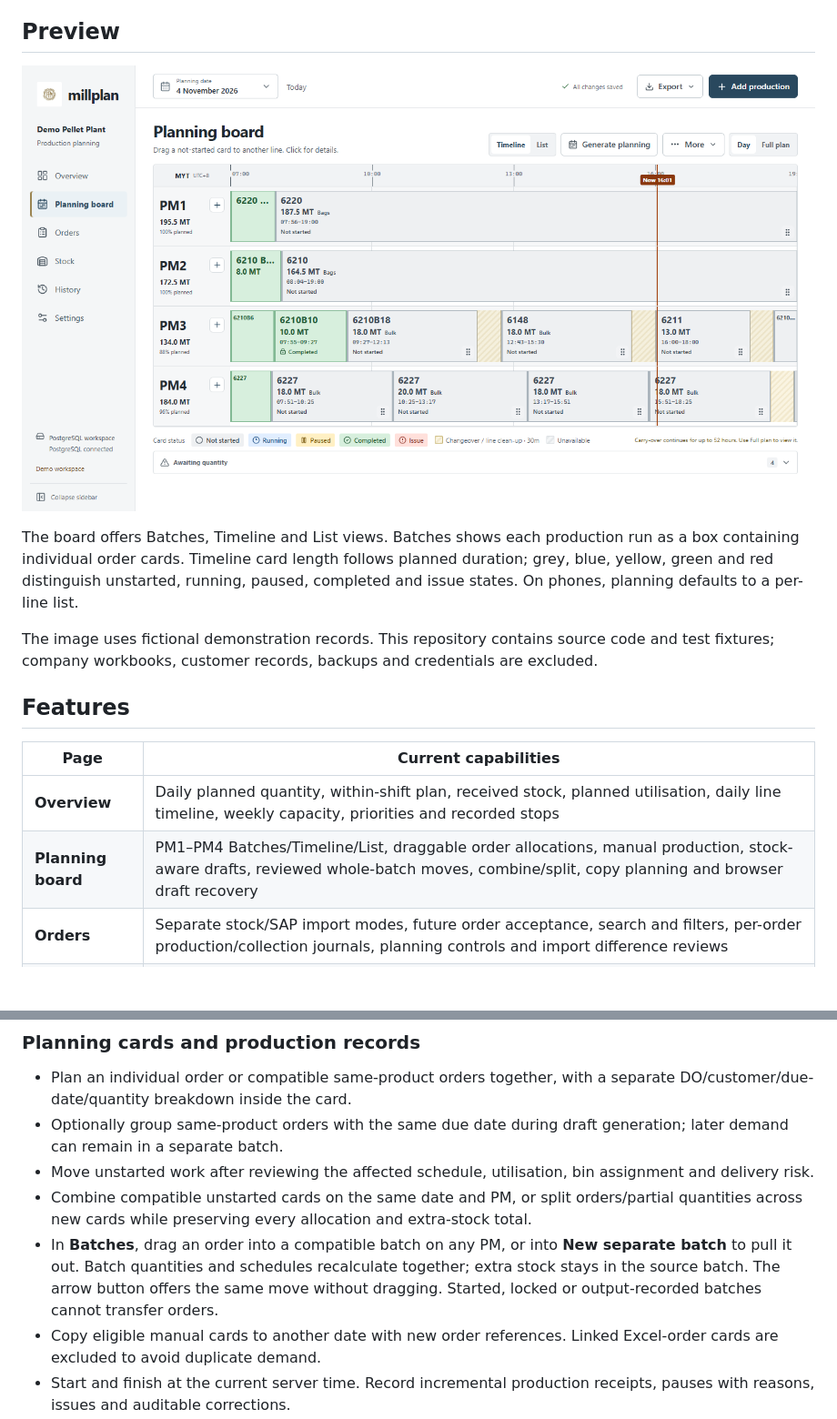
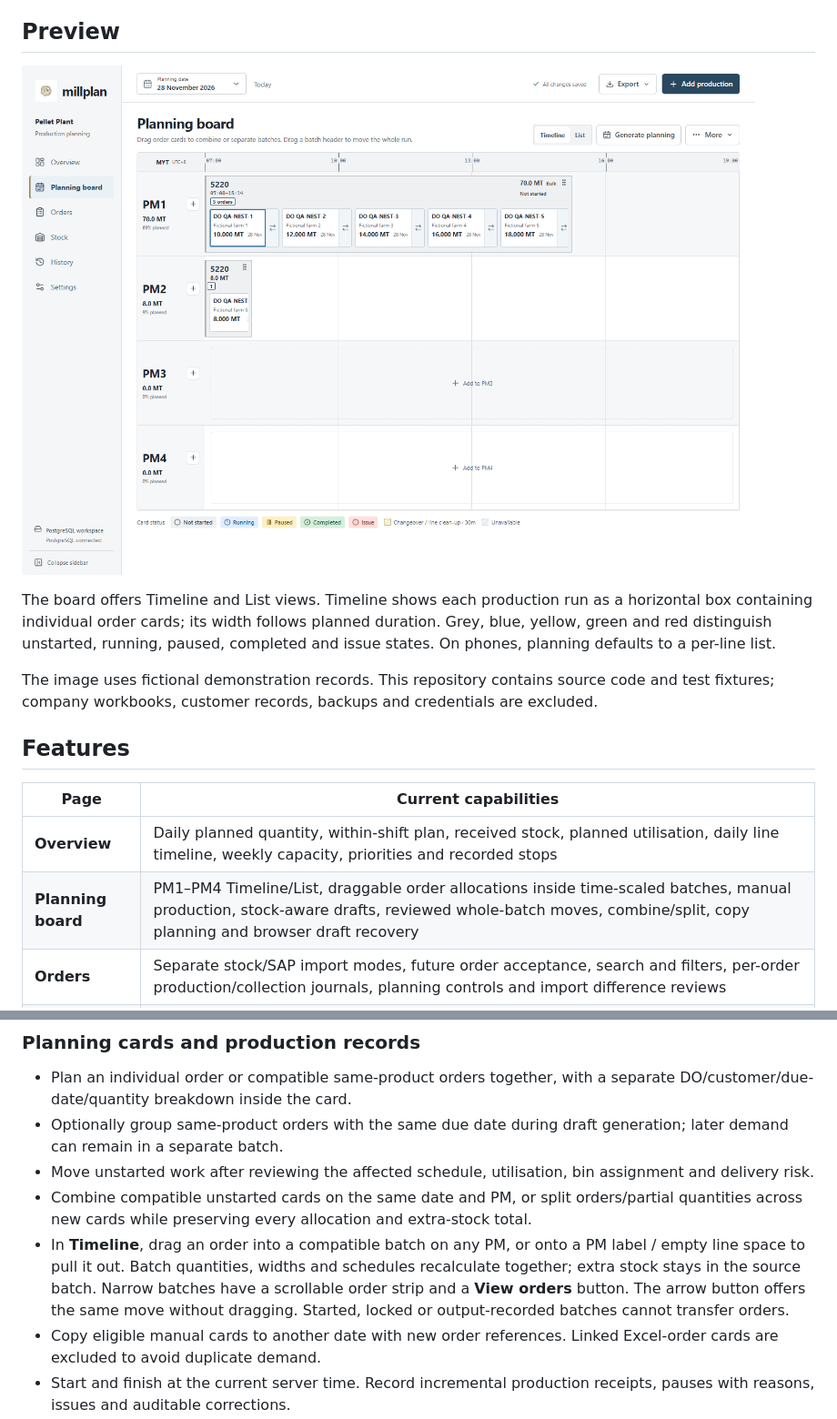
Before and after one commit to shiebin-bit/pellet-planning-dashboard, a Markdown page: README.md, 2 parts joined by grey strips. Shown at 91% size. Drawn GitHub-style; pictures changed too: docs/assets/planning-board.png; blank space fills up the shorter version.

Commit message:
Integrate draggable order cards into horizontal timeline

```diff
--- a/README.md
+++ b/README.md
@@ -38,7 +38,7 @@ The current application runs in a browser, backed by Node.js and PostgreSQL. Win
 
 ![Four-line planning board with fictional demonstration records](docs/assets/planning-board.png)
 
-The board offers Batches, Timeline and List views. Batches shows each production run as a box containing individual order cards. Timeline card length follows planned duration; grey, blue, yellow, green and red distinguish unstarted, running, paused, completed and issue states. On phones, planning defaults to a per-line list.
+The board offers Timeline and List views. Timeline shows each production run as a horizontal box containing individual order cards; its width follows planned duration. Grey, blue, yellow, green and red distinguish unstarted, running, paused, completed and issue states. On phones, planning defaults to a per-line list.
 
 The image uses fictional demonstration records. This repository contains source code and test fixtures; company workbooks, customer records, backups and credentials are excluded.
 
@@ -47,7 +47,7 @@ The image uses fictional demonstration records. This repository contains source
 | Page | Current capabilities |
 | --- | --- |
 | **Overview** | Daily planned quantity, within-shift plan, received stock, planned utilisation, daily line timeline, weekly capacity, priorities and recorded stops |
-| **Planning board** | PM1–PM4 Batches/Timeline/List, draggable order allocations, manual production, stock-aware drafts, reviewed whole-batch moves, combine/split, copy planning and browser draft recovery |
+| **Planning board** | PM1–PM4 Timeline/List, draggable order allocations inside time-scaled batches, manual production, stock-aware drafts, reviewed whole-batch moves, combine/split, copy planning and browser draft recovery |
 | **Orders** | Separate stock/SAP import modes, future order acceptance, search and filters, per-order production/collection journals, planning controls and import difference reviews |
 | **Stock** | Separate Bags/Bulk balances, reservations and available quantities, MTO/MTS policies, safety stock, extra output, variant filters, Daily stock and physical-count adjustments |
 | **History** | Production records and activity logs, date/PM/status/search filters, statistics across all matching records and 50-entry pagination |
@@ -59,7 +59,7 @@ The image uses fictional demonstration records. This repository contains source
 - Optionally group same-product orders with the same due date during draft generation; later demand can remain in a separate batch.
 - Move unstarted work after reviewing the affected schedule, utilisation, bin assignment and delivery risk.
 - Combine compatible unstarted cards on the same date and PM, or split orders/partial quantities across new cards while preserving every allocation and extra-stock total.
-- In **Batches**, drag an order into a compatible batch on any PM, or into **New separate batch** to pull it out. Batch quantities and schedules recalculate together; extra stock stays in the source batch. The arrow button offers the same move without dragging. Started, locked or output-recorded batches cannot transfer orders.
+- In **Timeline**, drag an order into a compatible batch on any PM, or onto a PM label / empty line space to pull it out. Batch quantities, widths and schedules recalculate together; extra stock stays in the source batch. Narrow batches have a scrollable order strip and a **View orders** button. The arrow button offers the same move without dragging. Started, locked or output-recorded batches cannot transfer orders.
 - Copy eligible manual cards to another date with new order references. Linked Excel-order cards are excluded to avoid duplicate demand.
 - Start and finish at the current server time. Record incremental production receipts, pauses with reasons, issues and auditable corrections.
 - Show recorded output and an estimated finish when enough recent, reliable samples exist. Progress is based on entered output; it is not a machine-sensor feed or measured OEE.
```
Also changed, not shown: docs/USER_MANUAL.md (+7 -6 lines), 4 other files.
